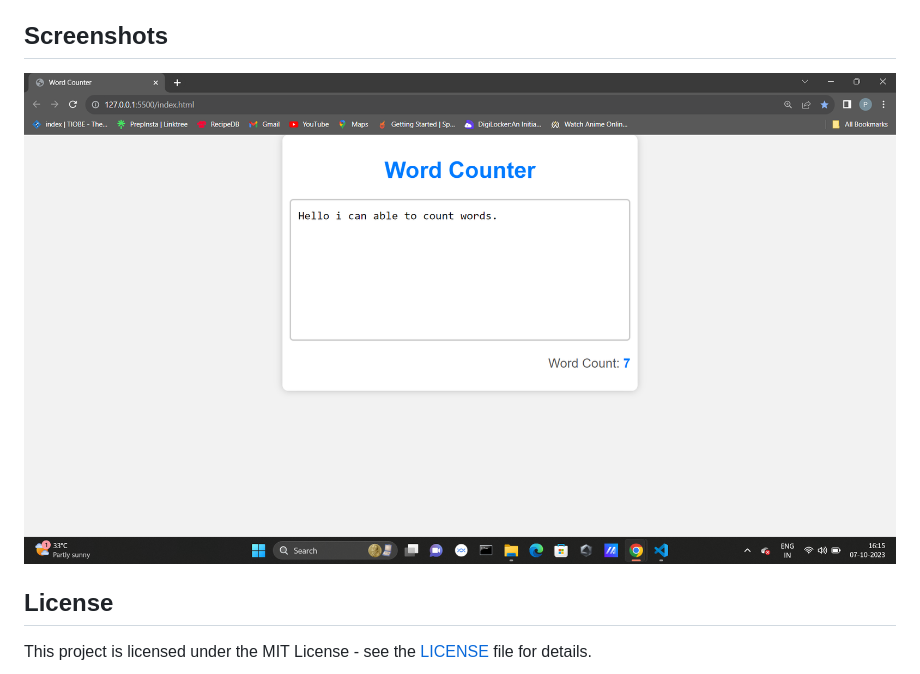
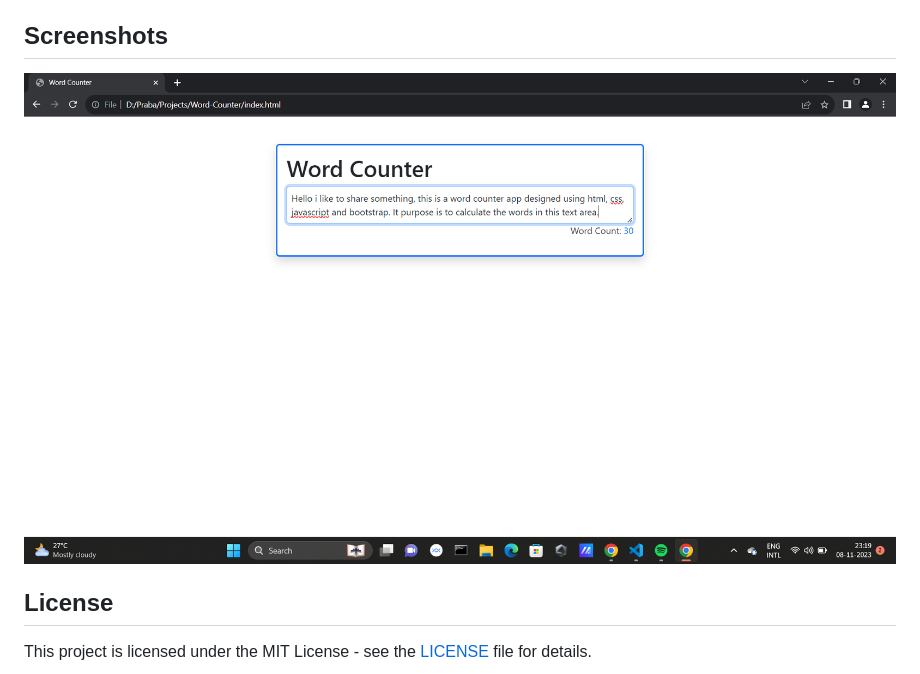
Before and after one commit to Prabakaran-MS/Word-Counter, a Markdown page: README.md, the part around the change. Drawn GitHub-style; pictures changed too: image.png (added).

```diff
--- a/README.md
+++ b/README.md
@@ -28,7 +28,7 @@ Word Counter is a basic web application that allows users to input or paste text
 
 ## Screenshots
 
-![Word Counter Screenshot](screenshot.png)
+![Word Counter Screenshot](image.png)
 
 ## License
 
```
Also changed, not shown: 3 other files.
